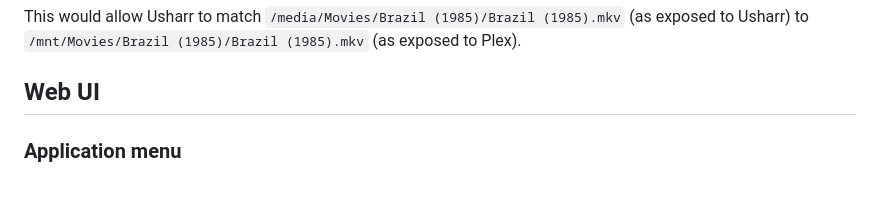
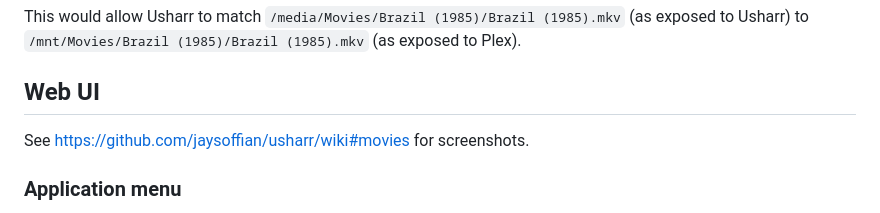
Before and after one commit to jaysoffian/usharr, a Markdown page: README.md, the part around one of its changes. GitHub-like rendering; blank space fills up the shorter version.

```diff
--- a/README.md
+++ b/README.md
@@ -28,6 +28,8 @@ plex:
 This would allow Usharr to match `/media/Movies/Brazil (1985)/Brazil (1985).mkv` (as exposed to Usharr) to `/mnt/Movies/Brazil (1985)/Brazil (1985).mkv` (as exposed to Plex).
 
 ## Web UI
+
+See https://github.com/jaysoffian/usharr/wiki#movies for screenshots.
 
 ### Application menu
 
```
Also changed, not shown: other parts of README.md (+1 -1 lines).
